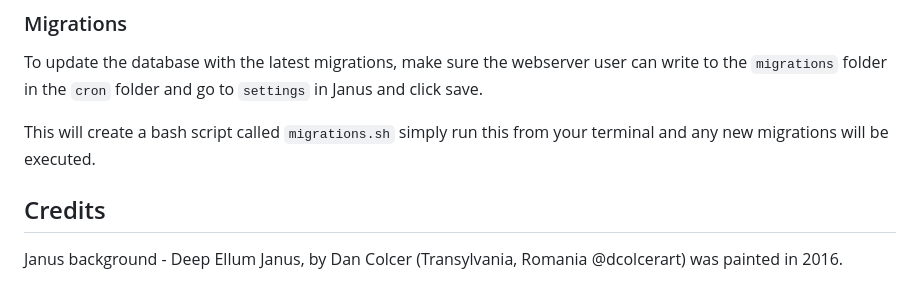
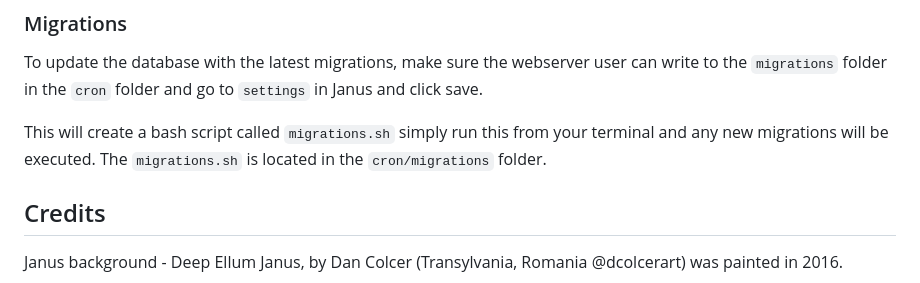
Before and after one commit to kytschi/janus, a Markdown page: README.md, the part around the change. Drawn GitHub-style.

```diff
--- a/README.md
+++ b/README.md
@@ -91,7 +91,7 @@ Either git pull, clone or download the latest from the repo to keep Janus up to
 ### Migrations
 To update the database with the latest migrations, make sure the webserver user can write to the `migrations` folder in the `cron` folder and go to `settings` in Janus and click save.
 
-This will create a bash script called `migrations.sh` simply run this from your terminal and any new migrations will be executed.
+This will create a bash script called `migrations.sh` simply run this from your terminal and any new migrations will be executed. The `migrations.sh` is located in the `cron/migrations` folder.
 
 ## Credits
 Janus background - Deep Ellum Janus, by Dan Colcer (Transylvania, Romania @dcolcerart) was painted in 2016.
```
